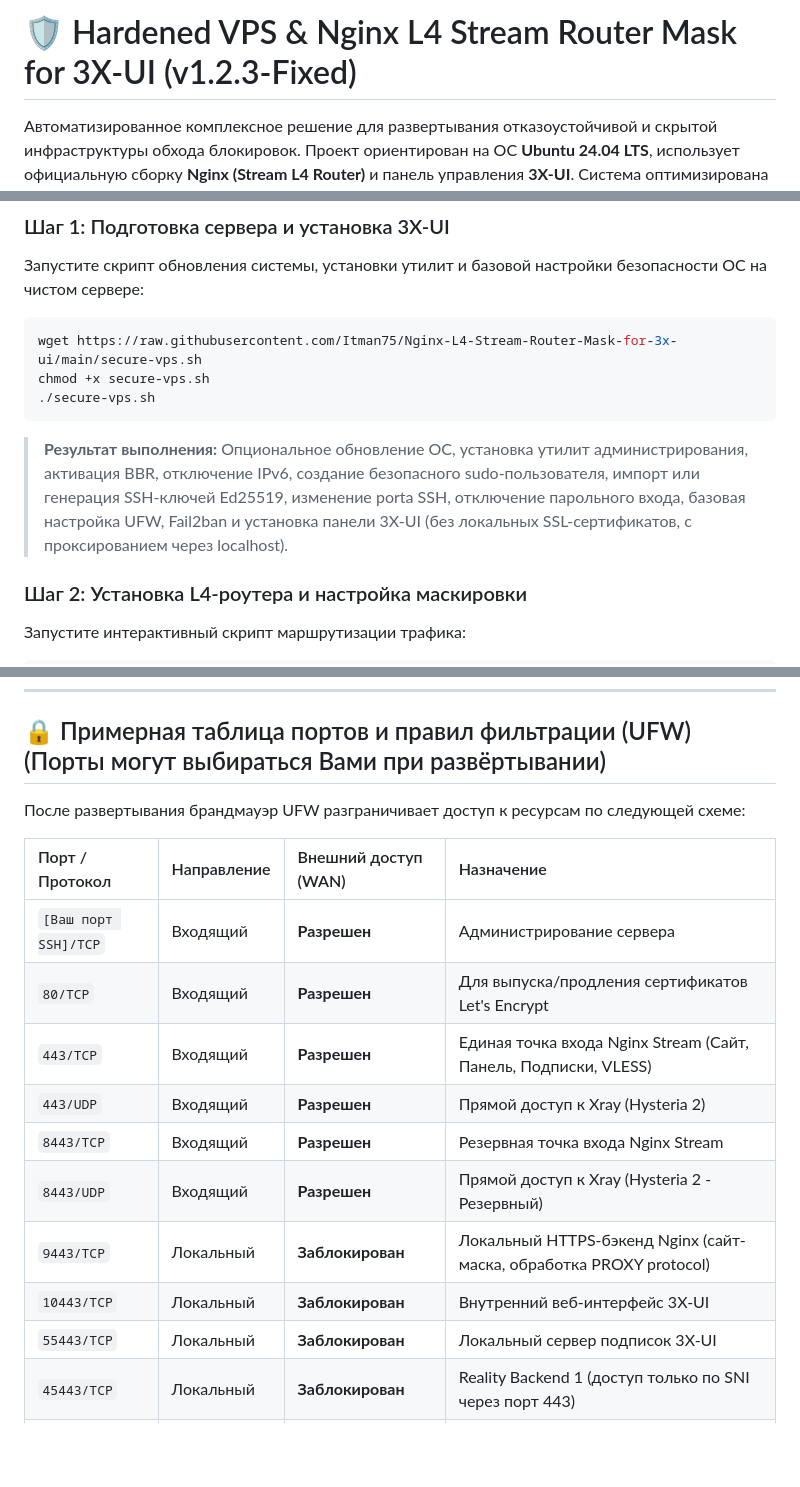
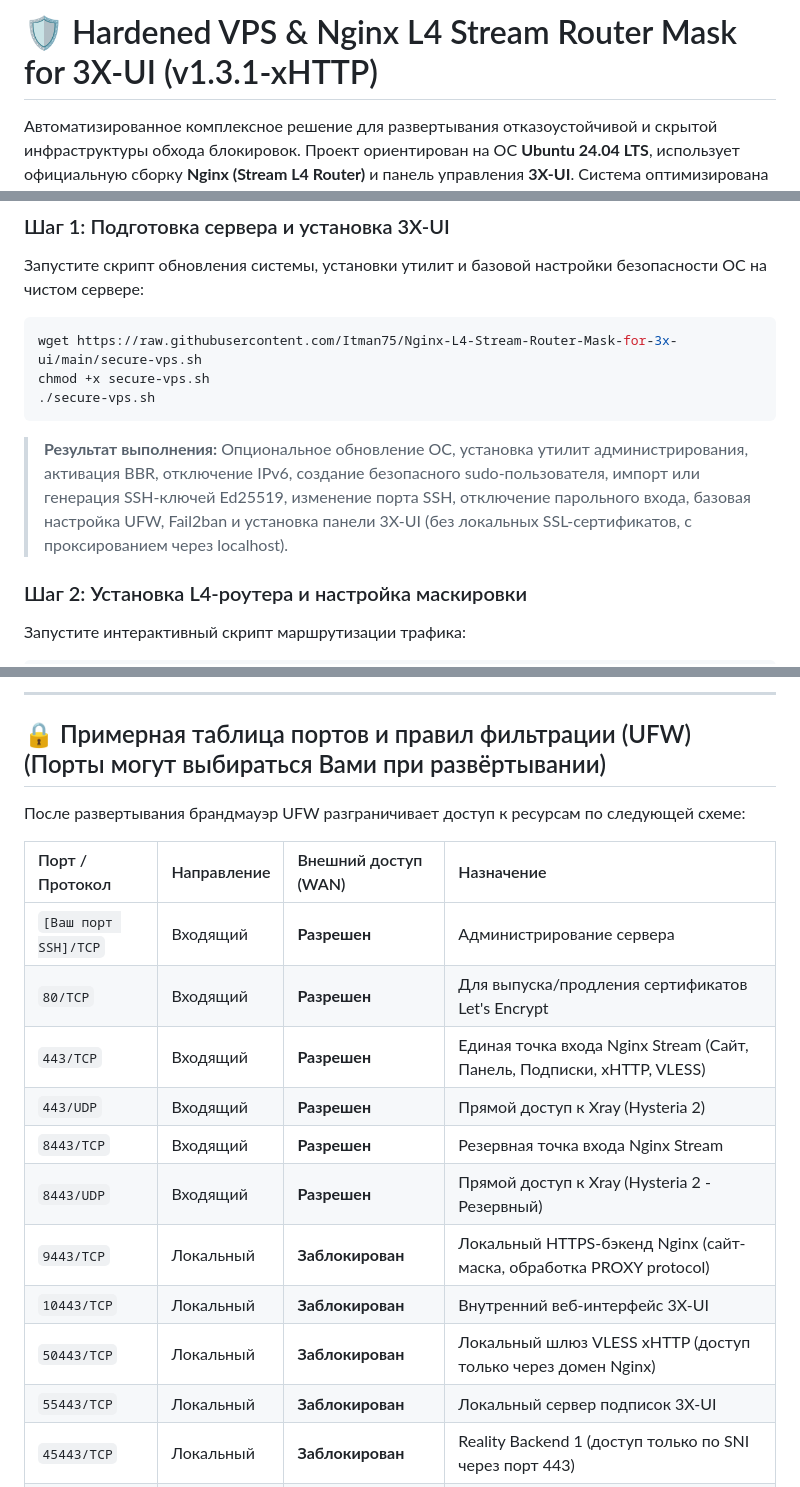
Before and after one commit to torrua/Nginx-L4-Stream-Router-Mask-for-3x-ui, a Markdown page: README.md, 3 parts joined by grey strips. Rendered like a GitHub page; blank space fills up the shorter version.

````diff
--- a/README.md
+++ b/README.md
@@ -1,4 +1,4 @@
-# 🛡️ Hardened VPS & Nginx L4 Stream Router Mask for 3X-UI (v1.2.3-Fixed)
+# 🛡️ Hardened VPS & Nginx L4 Stream Router Mask for 3X-UI (v1.3.1-xHTTP)
 
 Автоматизированное комплексное решение для развертывания отказоустойчивой и скрытой инфраструктуры обхода блокировок. Проект ориентирован на ОС **Ubuntu 24.04 LTS**, использует официальную сборку **Nginx (Stream L4 Router)** и панель управления **3X-UI**. Система оптимизирована для обеспечения максимальной пропускной способности и защищена от активного сетевого сканирования (Active Probing) со стороны систем DPI.
 
@@ -72,7 +74,7 @@ wget https://raw.githubusercontent.com/Itman75/Nginx-L4-Stream-Router-Mask-for-3
 chmod +x secure-vps.sh
 ./secure-vps.sh
 ```
-> **Результат выполнения:** Опциональное обновление ОС, установка утилит администрирования, активация BBR, отключение IPv6, создание безопасного sudo-пользователя, импорт или генерация SSH-ключей Ed25519, изменение porta SSH, отключение парольного входа, базовая настройка UFW, Fail2ban и установка панели 3X-UI (без локальных SSL-сертификатов, с проксированием через localhost).
+> **Результат выполнения:** Опциональное обновление ОС, установка утилит администрирования, активация BBR, отключение IPv6, создание безопасного sudo-пользователя, импорт или генерация SSH-ключей Ed25519, изменение порта SSH, отключение парольного входа, базовая настройка UFW, Fail2ban и установка панели 3X-UI (без локальных SSL-сертификатов, с проксированием через localhost).
 
 ### Шаг 2: Установка L4-роутера и настройка маскировки
 Запустите интерактивный скрипт маршрутизации трафика:
@@ -247,3 +328,5 @@ chmod +x setup_mask.sh
+---
+
 ## 🔒 Примерная таблица портов и правил фильтрации (UFW) (Порты могут выбираться Вами при развёртывании)
 
 После развертывания брандмауэр UFW разграничивает доступ к ресурсам по следующей схеме:
@@ -251,13 +334,14 @@ chmod +x setup_mask.sh
 | Порт / Протокол | Направление | Внешний доступ (WAN) | Назначение |
 | :--- | :--- | :--- | :--- |
 | `[Ваш порт SSH]/TCP` | Входящий | **Разрешен** | Администрирование сервера |
-| `80/TCP` | Входящий | **Разрешен** |Для выпуска/продления сертификатов Let's Encrypt |
-| `443/TCP` | Входящий | **Разрешен** | Единая точка входа Nginx Stream (Сайт, Панель, Подписки, VLESS) |
+| `80/TCP` | Входящий | **Разрешен** | Для выпуска/продления сертификатов Let's Encrypt |
+| `443/TCP` | Входящий | **Разрешен** | Единая точка входа Nginx Stream (Сайт, Панель, Подписки, xHTTP, VLESS) |
 | `443/UDP` | Входящий | **Разрешен** | Прямой доступ к Xray (Hysteria 2) |
 | `8443/TCP` | Входящий | **Разрешен** | Резервная точка входа Nginx Stream |
 | `8443/UDP` | Входящий | **Разрешен** | Прямой доступ к Xray (Hysteria 2 - Резервный) |
 | `9443/TCP` | Локальный | **Заблокирован** | Локальный HTTPS-бэкенд Nginx (сайт-маска, обработка PROXY protocol) |
 | `10443/TCP` | Локальный | **Заблокирован** | Внутренний веб-интерфейс 3X-UI |
+| `50443/TCP` | Локальный | **Заблокирован** | Локальный шлюз VLESS xHTTP (доступ только через домен Nginx) |
 | `55443/TCP` | Локальный | **Заблокирован** | Локальный сервер подписок 3X-UI |
 | `45443/TCP` | Локальный | **Заблокирован** | Reality Backend 1 (доступ только по SNI через порт 443) |
 | `46443/TCP` | Локальный | **Заблокирован** | Reality Backend 2 (доступ только по SNI через порт 443) |
````
Also changed, not shown: other parts of README.md (+83 -2 lines).
